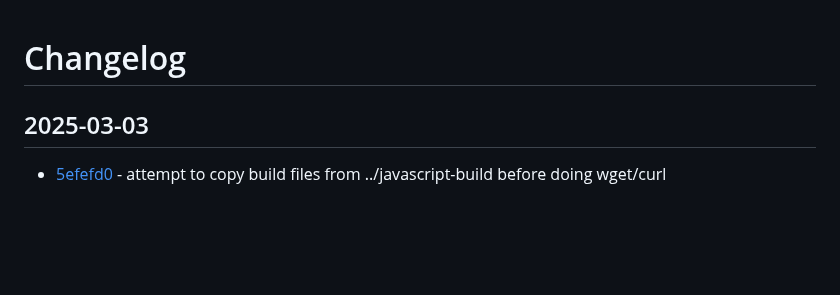
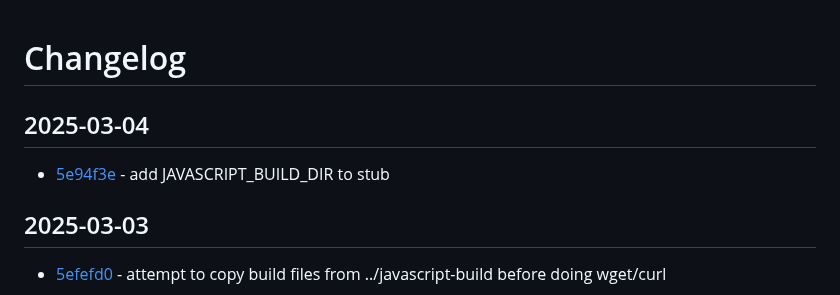
Before and after one commit to craigahobbs/javascript-build, a Markdown page: CHANGELOG.md, the part around the change. Drawn GitHub-style; blank space fills up the shorter version.

Commit message:
update changelog

```diff
--- a/CHANGELOG.md
+++ b/CHANGELOG.md
@@ -1,4 +1,8 @@
 # Changelog
+
+## 2025-03-04
+
+- [5e94f3e](https://github.com/craigahobbs/javascript-build/commit/5e94f3e) - add JAVASCRIPT_BUILD_DIR to stub
 
 ## 2025-03-03
 
```
